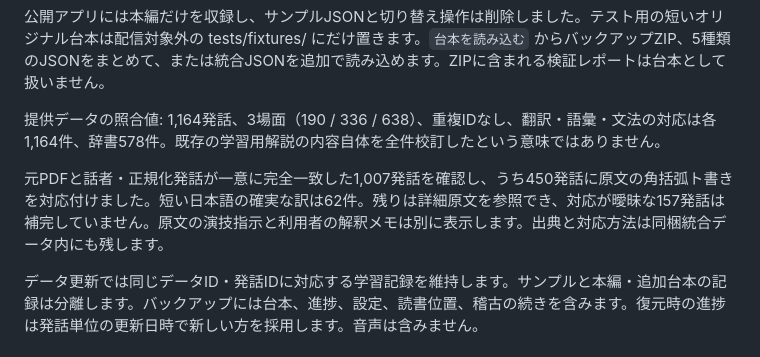
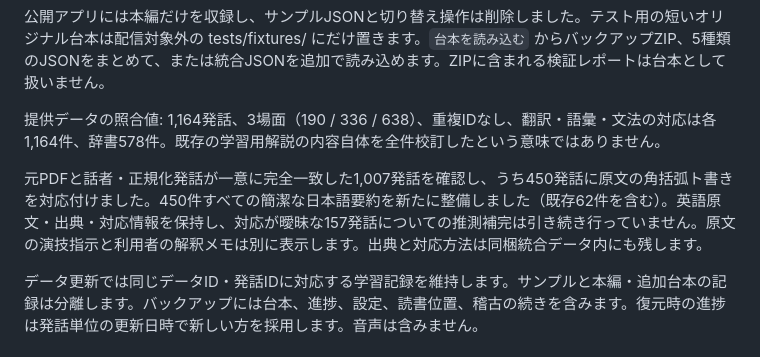
Before and after one commit to totoro0419/mousetraptrainer, a Markdown page: docs/architecture.md, the part around the change. Rendered like a GitHub page.

Commit message:
Update architecture documentation for complete 450-direction Japanese coverage

```diff
--- a/docs/architecture.md
+++ b/docs/architecture.md
@@ -25,7 +25,7 @@ The Mousetrap本編の提供済み統合データを `dist/data/mousetrap.json`
 
 提供データの照合値: 1,164発話、3場面（190 / 336 / 638）、重複IDなし、翻訳・語彙・文法の対応は各1,164件、辞書578件。既存の学習用解説の内容自体を全件校訂したという意味ではありません。
 
-元PDFと話者・正規化発話が一意に完全一致した1,007発話を確認し、うち450発話に原文の角括弧ト書きを対応付けました。短い日本語の確実な訳は62件。残りは詳細原文を参照でき、対応が曖昧な157発話は補完していません。原文の演技指示と利用者の解釈メモは別に表示します。出典と対応方法は同梱統合データ内にも残します。
+元PDFと話者・正規化発話が一意に完全一致した1,007発話を確認し、うち450発話に原文の角括弧ト書きを対応付けました。450件すべての簡潔な日本語要約を新たに整備しました（既存62件を含む）。英語原文・出典・対応情報を保持し、対応が曖昧な157発話についての推測補完は引き続き行っていません。原文の演技指示と利用者の解釈メモは別に表示します。出典と対応方法は同梱統合データ内にも残します。
 
 データ更新では同じデータID・発話IDに対応する学習記録を維持します。サンプルと本編・追加台本の記録は分離します。バックアップには台本、進捗、設定、読書位置、稽古の続きを含みます。復元時の進捗は発話単位の更新日時で新しい方を採用します。音声は含みません。
 
```
